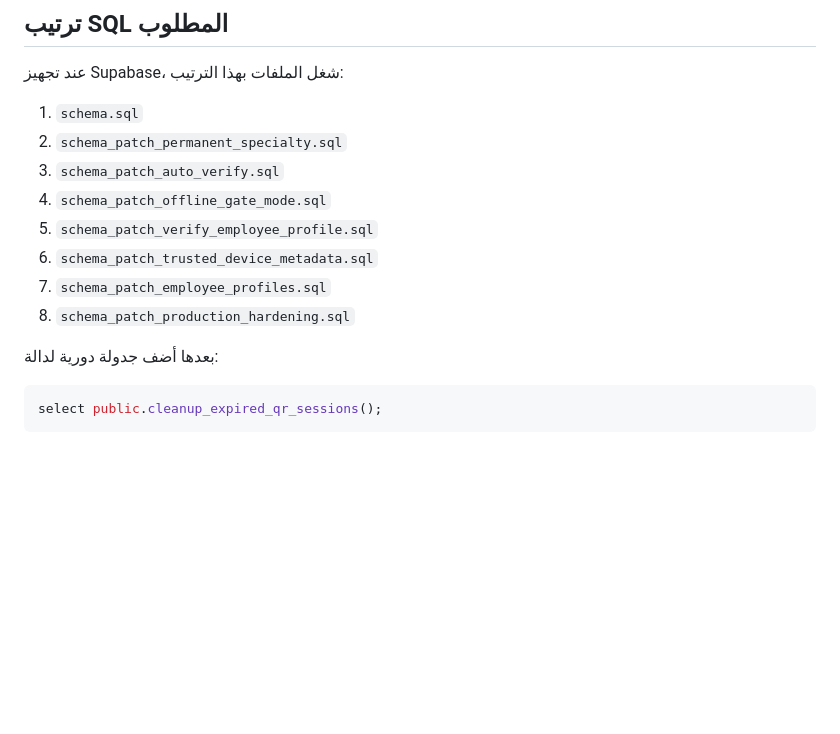
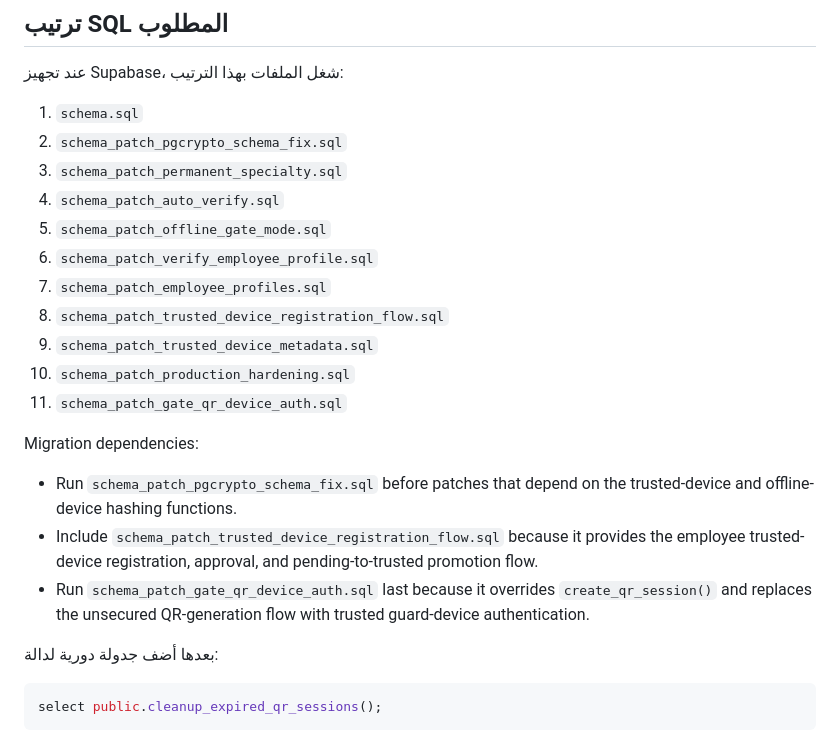
Before and after one commit to KISSCRISIS/GARAJ-QAZAQI2026, a Markdown page: ALBASHIR_GATE_24_7_FINAL_SOLUTION_REPORT.md, the part around the change. Rendered like a GitHub page; blank space fills up the shorter version.

Commit message:
Document migration order for ALBASHIR_GATE_24_7_FINAL_SOLUTION_REPORT.md

```diff
--- a/ALBASHIR_GATE_24_7_FINAL_SOLUTION_REPORT.md
+++ b/ALBASHIR_GATE_24_7_FINAL_SOLUTION_REPORT.md
@@ -138,13 +138,23 @@ public.cleanup_expired_qr_sessions()
 عند تجهيز Supabase، شغل الملفات بهذا الترتيب:
 
 1. `schema.sql`
-2. `schema_patch_permanent_specialty.sql`
-3. `schema_patch_auto_verify.sql`
-4. `schema_patch_offline_gate_mode.sql`
-5. `schema_patch_verify_employee_profile.sql`
-6. `schema_patch_trusted_device_metadata.sql`
+2. `schema_patch_pgcrypto_schema_fix.sql`
+3. `schema_patch_permanent_specialty.sql`
+4. `schema_patch_auto_verify.sql`
+5. `schema_patch_offline_gate_mode.sql`
+6. `schema_patch_verify_employee_profile.sql`
 7. `schema_patch_employee_profiles.sql`
-8. `schema_patch_production_hardening.sql`
+8. `schema_patch_trusted_device_registration_flow.sql`
+9. `schema_patch_trusted_device_metadata.sql`
+10. `schema_patch_production_hardening.sql`
+11. `schema_patch_gate_qr_device_auth.sql`
+
+
+Migration dependencies:
+
+- Run `schema_patch_pgcrypto_schema_fix.sql` before patches that depend on the trusted-device and offline-device hashing functions.
+- Include `schema_patch_trusted_device_registration_flow.sql` because it provides the employee trusted-device registration, approval, and pending-to-trusted promotion flow.
+- Run `schema_patch_gate_qr_device_auth.sql` last because it overrides `create_qr_session()` and replaces the unsecured QR-generation flow with trusted guard-device authentication.
 
 بعدها أضف جدولة دورية لدالة:
 
```
